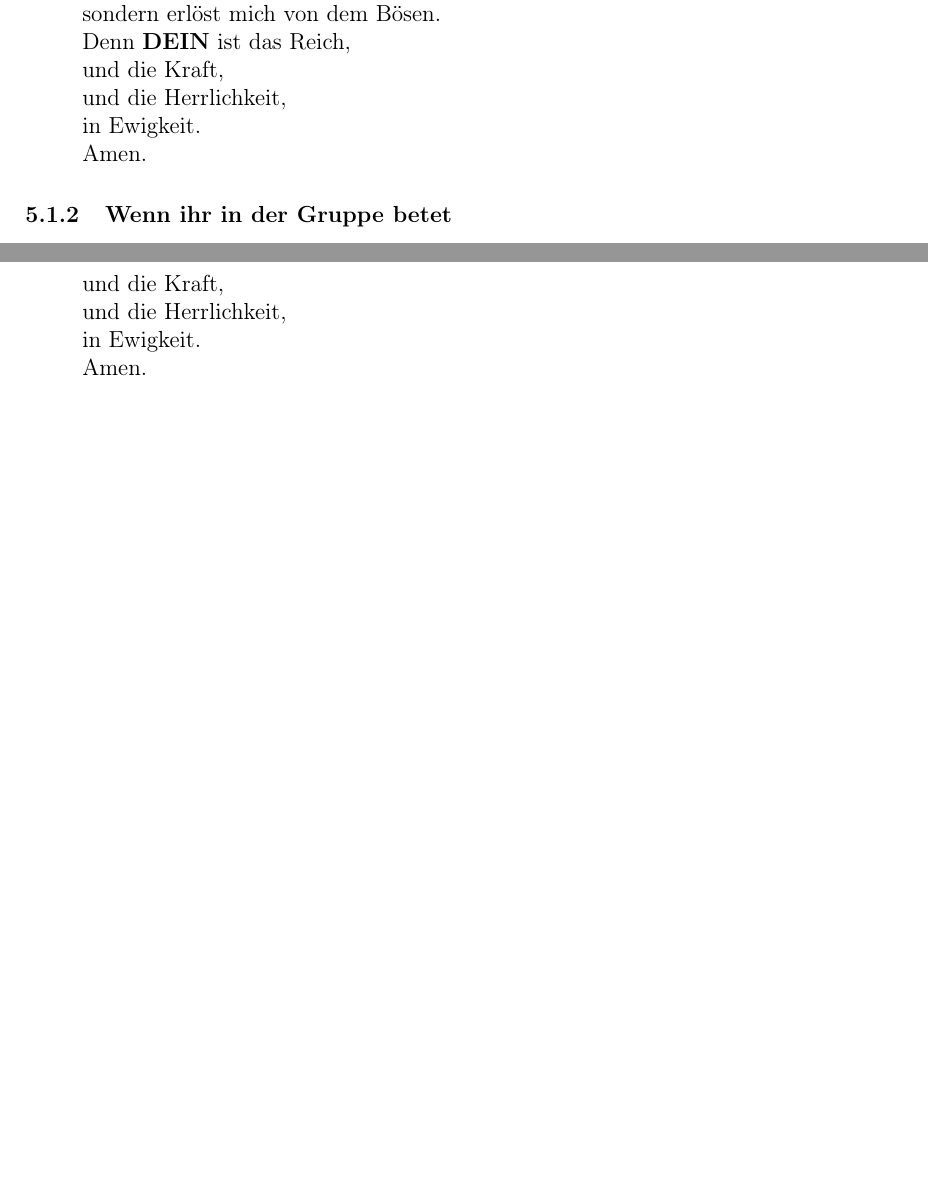
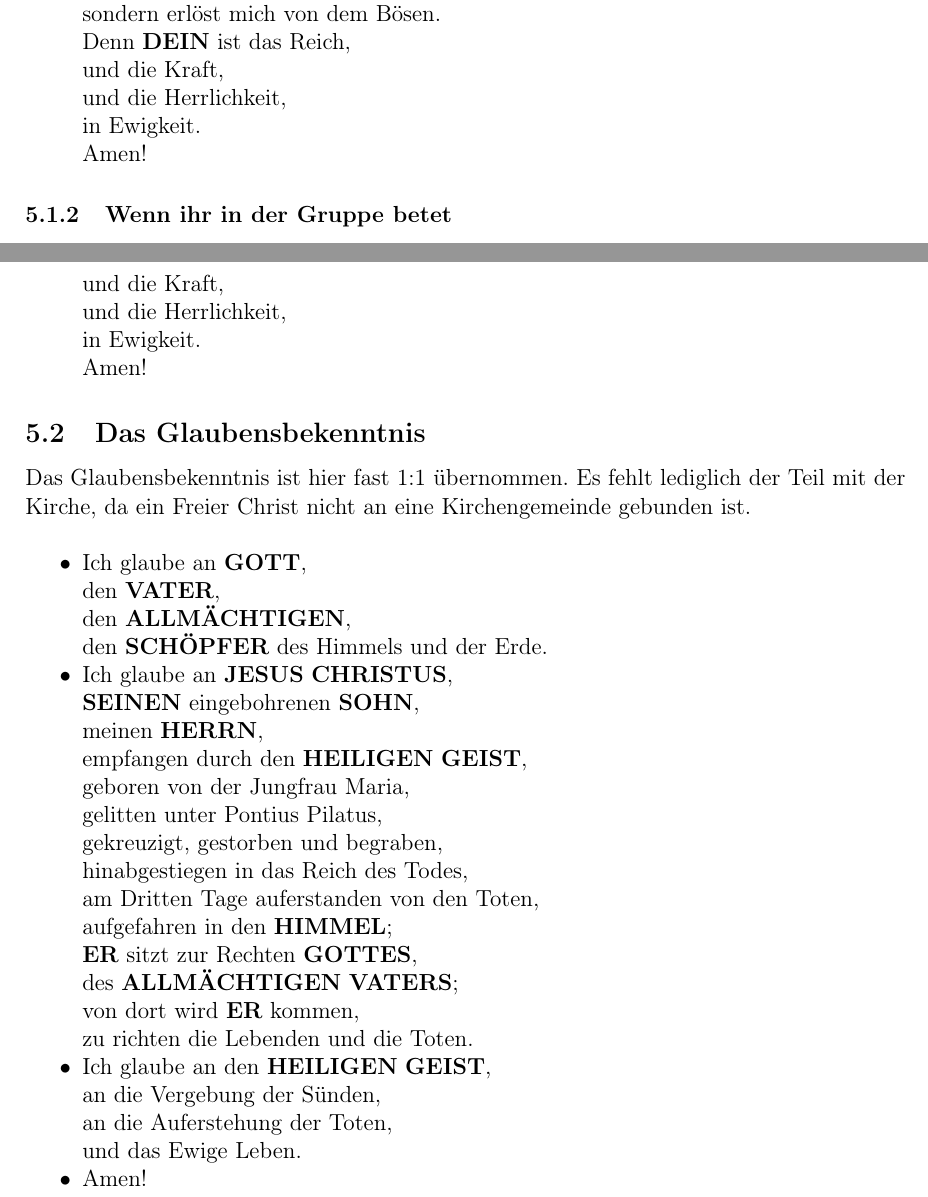
Before and after one commit to DerRobert-28/Der-Freie-Christ, a LaTeX document (src/Der Freie Christ.tex): two parts of pages 11 and 12 of 15, joined at a grey line, cut so that both start at the same text, the shorter picture padded with empty space. Compiled offline with pdfLaTeX.

Commit message:
glaubensbekenntnis

```diff
--- a/src/Der Freie Christ.tex
+++ b/src/Der Freie Christ.tex
@@ -8,6 +8,9 @@
 \usepackage{graphicx}
 \usepackage[colorlinks=true,urlcolor=blue,linkcolor=black]{hyperref}
 
+\newcommand{\Allmaechtige}[0]{\textbf{ALLM\"ACHTIGE}}
+\newcommand{\Allmaechtigen}[0]{\textbf{ALLM\"ACHTIGEN}}
+\newcommand{\Allmaechtiger}[0]{\textbf{ALLM\"ACHTIGER}}
 \newcommand{\Christi}[0]{\textbf{CHRISTI}}
 \newcommand{\Christus}[0]{\textbf{CHRISTUS}}
 \newcommand{\Deinem}[0]{\textbf{DEINEM}}
@@ -34,6 +37,8 @@
 \newcommand{\Heilig}[0]{\textbf{HEILIG}}
 \newcommand{\Herrn}[0]{\textbf{HERRN}}
 \newcommand{\Herr}[0]{\textbf{HERR}}
+\newcommand{\Himmel}[0]{\textbf{HIMMEL}}
+\newcommand{\Himmels}[0]{\textbf{HIMMELS}}
 \newcommand{\Ihm}[0]{\textbf{IHM}}
 \newcommand{\Ihnen}[0]{\textbf{IHNEN}}
 \newcommand{\Ihn}[0]{\textbf{IHN}}
@@ -42,6 +47,8 @@
 \newcommand{\Jesus}[0]{\textbf{JESUS}}
 \newcommand{\Jesu}[0]{\textbf{JESU}}
 \newcommand{\Messias}[0]{\textbf{MESSIAS}}
+\newcommand{\Schoepfer}[0]{\textbf{SCH\"OPFER}}
+\newcommand{\Schoepfers}[0]{\textbf{SCH\"OPFERS}}
 \newcommand{\Seinem}[0]{\textbf{SEINEM}}
 \newcommand{\Seinen}[0]{\textbf{SEINEN}}
 \newcommand{\Seiner}[0]{\textbf{SEINER}}
@@ -691,7 +698,7 @@
 			\item[]	und die Kraft,
 			\item[]	und die Herrlichkeit,
 			\item[]	in Ewigkeit.
-			\item[]	Amen.
+			\item[]	Amen!
 		\end{itemize}
 
 	\subsubsection{Wenn ihr in der Gruppe betet}
@@ -713,7 +720,38 @@
 			\item[]	und die Kraft,
 			\item[]	und die Herrlichkeit,
 			\item[]	in Ewigkeit.
-			\item[]	Amen.
+			\item[]	Amen!
+		\end{itemize}
+
+	\subsection{Das Glaubensbekenntnis}
+		Das Glaubensbekenntnis ist hier fast 1:1 \"ubernommen.
+		Es fehlt lediglich der Teil mit der Kirche,
+		da ein Freier Christ nicht an eine Kirchengemeinde gebunden ist.
+		\\
+		\begin{itemize}[nosep]
+			\item	Ich glaube an {\Gott},
+			\\		den {\Vater},
+			\\		den {\Allmaechtigen},
+			\\		den {\Schoepfer} des Himmels und der Erde.
+			\item	Ich glaube an {\Jesus} {\Christus},
+			\\		{\Seinen} eingebohrenen {\Sohn},
+			\\		meinen {\Herrn},
+			\\		empfangen durch den {\Heiligen} {\Geist},
+			\\		geboren von der Jungfrau Maria,
+			\\		gelitten unter Pontius Pilatus,
+			\\		gekreuzigt, gestorben und begraben,
+			\\		hinabgestiegen in das Reich des Todes,
+			\\		am Dritten Tage auferstanden von den Toten,
+			\\		aufgefahren in den {\Himmel};
+			\\		{\Er} sitzt zur Rechten {\Gottes},
+			\\		des {\Allmaechtigen} {\Vaters};
+			\\		von dort wird {\Er} kommen,
+			\\		zu richten die Lebenden und die Toten.
+			\item	Ich glaube an den {\Heiligen} {\Geist},
+			\\		an die Vergebung der S\"unden,
+			\\		an die Auferstehung der Toten,
+			\\		und das Ewige Leben.
+			\item	Amen!
 		\end{itemize}
 
 	\newpage
```
Also changed, not shown: src/The Free Christian.tex (+3 -0 lines), src/Der Freie Christ.pdf, 5 other files.
